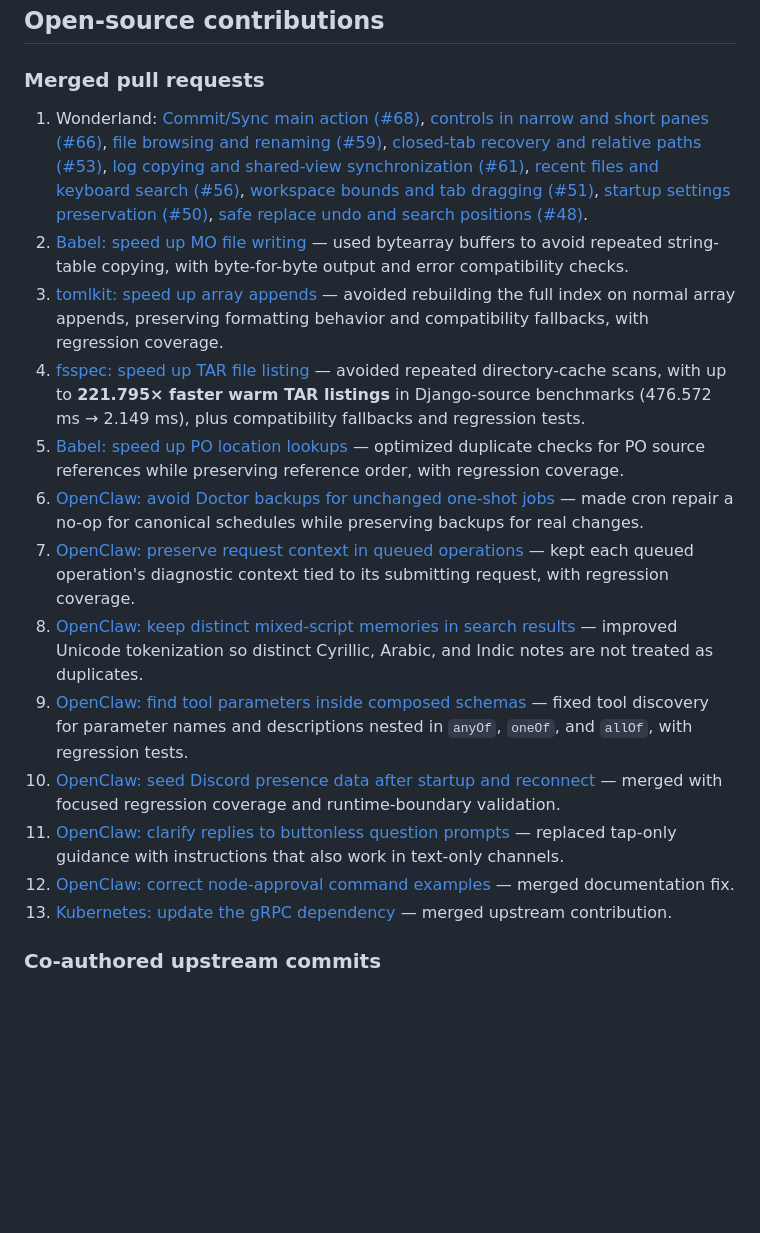
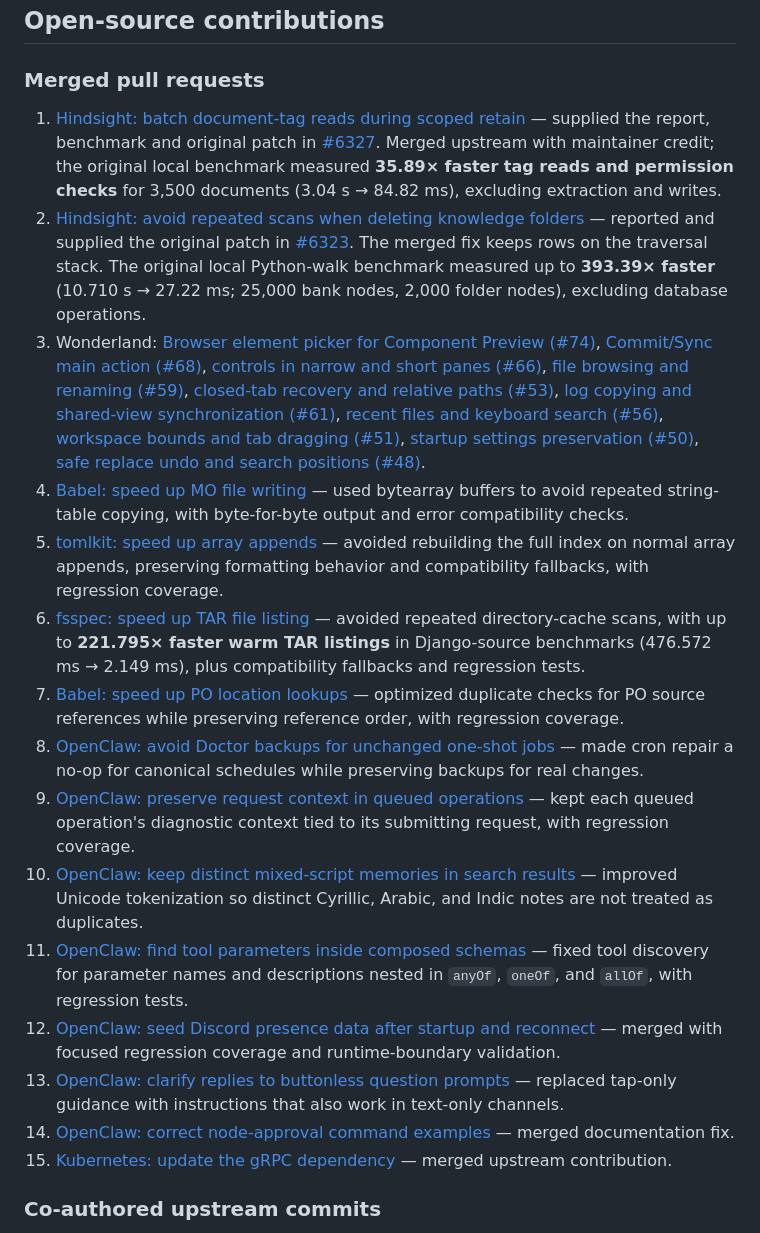
Before and after one commit to harshitgupta31415/harshitgupta31415, a Markdown page: README.md, the part around the change. Drawn GitHub-style; blank space fills up the shorter version.

Commit message:
Update Hindsight and Wonderland merged contributions

```diff
--- a/README.md
+++ b/README.md
@@ -40,19 +40,21 @@ I am a **17-year-old developer and CTO at [Vedonyx](https://www.vedonyx.com/)**,
 
 ### Merged pull requests
 
-1. Wonderland: [Commit/Sync main action (#68)](https://github.com/TheWonderlandStudio/Idiot_Box/pull/68), [controls in narrow and short panes (#66)](https://github.com/TheWonderlandStudio/Idiot_Box/pull/66), [file browsing and renaming (#59)](https://github.com/TheWonderlandStudio/Idiot_Box/pull/59), [closed-tab recovery and relative paths (#53)](https://github.com/TheWonderlandStudio/Idiot_Box/pull/53), [log copying and shared-view synchronization (#61)](https://github.com/TheWonderlandStudio/Idiot_Box/pull/61), [recent files and keyboard search (#56)](https://github.com/TheWonderlandStudio/Idiot_Box/pull/56), [workspace bounds and tab dragging (#51)](https://github.com/TheWonderlandStudio/Idiot_Box/pull/51), [startup settings preservation (#50)](https://github.com/TheWonderlandStudio/Idiot_Box/pull/50), [safe replace undo and search positions (#48)](https://github.com/TheWonderlandStudio/Idiot_Box/pull/48).
-2. [Babel: speed up MO file writing](https://github.com/python-babel/babel/pull/1376) — used bytearray buffers to avoid repeated string-table copying, with byte-for-byte output and error compatibility checks.
-3. [tomlkit: speed up array appends](https://github.com/python-poetry/tomlkit/pull/666) — avoided rebuilding the full index on normal array appends, preserving formatting behavior and compatibility fallbacks, with regression coverage.
-4. [fsspec: speed up TAR file listing](https://github.com/fsspec/filesystem_spec/pull/2304) — avoided repeated directory-cache scans, with up to **221.795× faster warm TAR listings** in Django-source benchmarks (476.572 ms → 2.149 ms), plus compatibility fallbacks and regression tests.
-5. [Babel: speed up PO location lookups](https://github.com/python-babel/babel/pull/1389) — optimized duplicate checks for PO source references while preserving reference order, with regression coverage.
-6. [OpenClaw: avoid Doctor backups for unchanged one-shot jobs](https://github.com/openclaw/openclaw/pull/168938) — made cron repair a no-op for canonical schedules while preserving backups for real changes.
-7. [OpenClaw: preserve request context in queued operations](https://github.com/openclaw/openclaw/pull/164105) — kept each queued operation's diagnostic context tied to its submitting request, with regression coverage.
-8. [OpenClaw: keep distinct mixed-script memories in search results](https://github.com/openclaw/openclaw/pull/164062) — improved Unicode tokenization so distinct Cyrillic, Arabic, and Indic notes are not treated as duplicates.
-9. [OpenClaw: find tool parameters inside composed schemas](https://github.com/openclaw/openclaw/pull/164032) — fixed tool discovery for parameter names and descriptions nested in `anyOf`, `oneOf`, and `allOf`, with regression tests.
-10. [OpenClaw: seed Discord presence data after startup and reconnect](https://github.com/openclaw/openclaw/pull/141218) — merged with focused regression coverage and runtime-boundary validation.
-11. [OpenClaw: clarify replies to buttonless question prompts](https://github.com/openclaw/openclaw/pull/137978) — replaced tap-only guidance with instructions that also work in text-only channels.
-12. [OpenClaw: correct node-approval command examples](https://github.com/openclaw/openclaw/pull/153716) — merged documentation fix.
-13. [Kubernetes: update the gRPC dependency](https://github.com/kubernetes/kubernetes/pull/141976) — merged upstream contribution.
+1. [Hindsight: batch document-tag reads during scoped retain](https://github.com/vectorize-io/hindsight/pull/6402) — supplied the report, benchmark and original patch in [#6327](https://github.com/vectorize-io/hindsight/issues/6327). Merged upstream with maintainer credit; the original local benchmark measured **35.89× faster tag reads and permission checks** for 3,500 documents (3.04 s → 84.82 ms), excluding extraction and writes.
+2. [Hindsight: avoid repeated scans when deleting knowledge folders](https://github.com/vectorize-io/hindsight/pull/6398) — reported and supplied the original patch in [#6323](https://github.com/vectorize-io/hindsight/issues/6323). The merged fix keeps rows on the traversal stack. The original local Python-walk benchmark measured up to **393.39× faster** (10.710 s → 27.22 ms; 25,000 bank nodes, 2,000 folder nodes), excluding database operations.
+3. Wonderland: [Browser element picker for Component Preview (#74)](https://github.com/TheWonderlandStudio/Idiot_Box/pull/74), [Commit/Sync main action (#68)](https://github.com/TheWonderlandStudio/Idiot_Box/pull/68), [controls in narrow and short panes (#66)](https://github.com/TheWonderlandStudio/Idiot_Box/pull/66), [file browsing and renaming (#59)](https://github.com/TheWonderlandStudio/Idiot_Box/pull/59), [closed-tab recovery and relative paths (#53)](https://github.com/TheWonderlandStudio/Idiot_Box/pull/53), [log copying and shared-view synchronization (#61)](https://github.com/TheWonderlandStudio/Idiot_Box/pull/61), [recent files and keyboard search (#56)](https://github.com/TheWonderlandStudio/Idiot_Box/pull/56), [workspace bounds and tab dragging (#51)](https://github.com/TheWonderlandStudio/Idiot_Box/pull/51), [startup settings preservation (#50)](https://github.com/TheWonderlandStudio/Idiot_Box/pull/50), [safe replace undo and search positions (#48)](https://github.com/TheWonderlandStudio/Idiot_Box/pull/48).
+4. [Babel: speed up MO file writing](https://github.com/python-babel/babel/pull/1376) — used bytearray buffers to avoid repeated string-table copying, with byte-for-byte output and error compatibility checks.
+5. [tomlkit: speed up array appends](https://github.com/python-poetry/tomlkit/pull/666) — avoided rebuilding the full index on normal array appends, preserving formatting behavior and compatibility fallbacks, with regression coverage.
+6. [fsspec: speed up TAR file listing](https://github.com/fsspec/filesystem_spec/pull/2304) — avoided repeated directory-cache scans, with up to **221.795× faster warm TAR listings** in Django-source benchmarks (476.572 ms → 2.149 ms), plus compatibility fallbacks and regression tests.
+7. [Babel: speed up PO location lookups](https://github.com/python-babel/babel/pull/1389) — optimized duplicate checks for PO source references while preserving reference order, with regression coverage.
+8. [OpenClaw: avoid Doctor backups for unchanged one-shot jobs](https://github.com/openclaw/openclaw/pull/168938) — made cron repair a no-op for canonical schedules while preserving backups for real changes.
+9. [OpenClaw: preserve request context in queued operations](https://github.com/openclaw/openclaw/pull/164105) — kept each queued operation's diagnostic context tied to its submitting request, with regression coverage.
+10. [OpenClaw: keep distinct mixed-script memories in search results](https://github.com/openclaw/openclaw/pull/164062) — improved Unicode tokenization so distinct Cyrillic, Arabic, and Indic notes are not treated as duplicates.
+11. [OpenClaw: find tool parameters inside composed schemas](https://github.com/openclaw/openclaw/pull/164032) — fixed tool discovery for parameter names and descriptions nested in `anyOf`, `oneOf`, and `allOf`, with regression tests.
+12. [OpenClaw: seed Discord presence data after startup and reconnect](https://github.com/openclaw/openclaw/pull/141218) — merged with focused regression coverage and runtime-boundary validation.
+13. [OpenClaw: clarify replies to buttonless question prompts](https://github.com/openclaw/openclaw/pull/137978) — replaced tap-only guidance with instructions that also work in text-only channels.
+14. [OpenClaw: correct node-approval command examples](https://github.com/openclaw/openclaw/pull/153716) — merged documentation fix.
+15. [Kubernetes: update the gRPC dependency](https://github.com/kubernetes/kubernetes/pull/141976) — merged upstream contribution.
 
 ### Co-authored upstream commits
 
```
